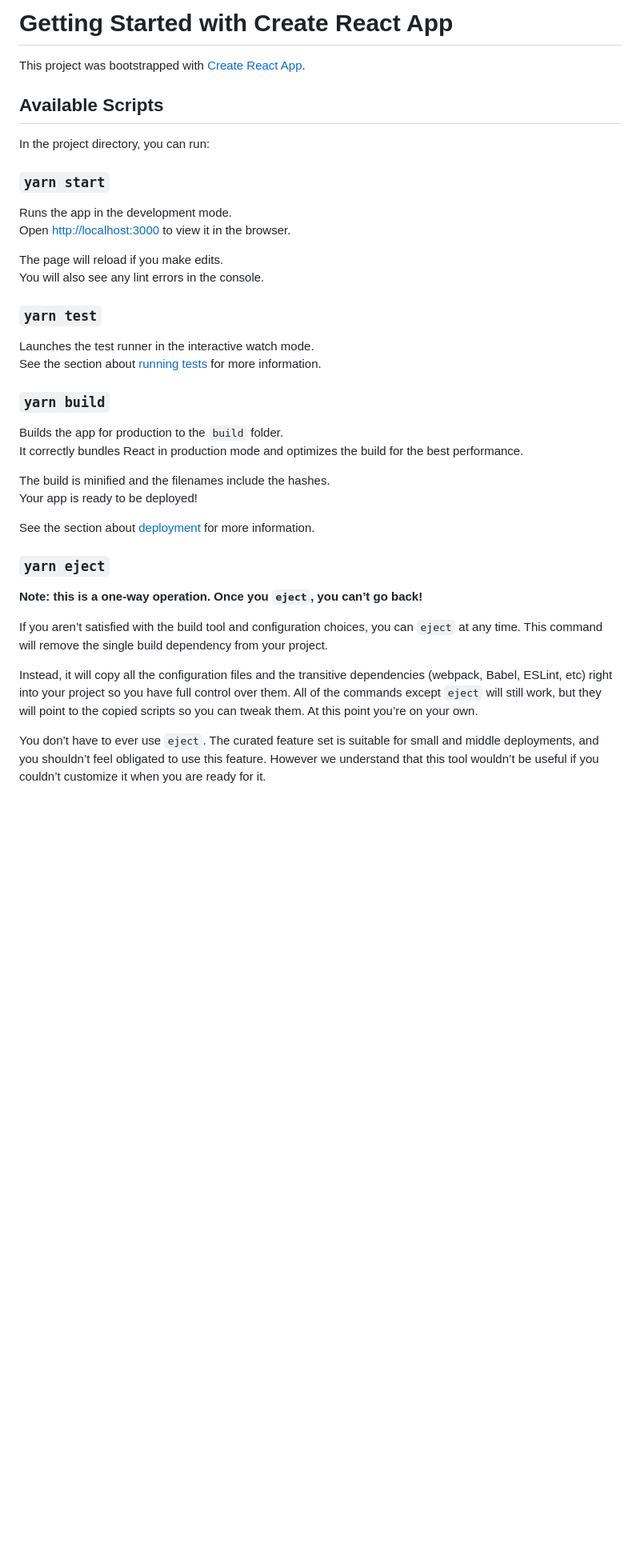
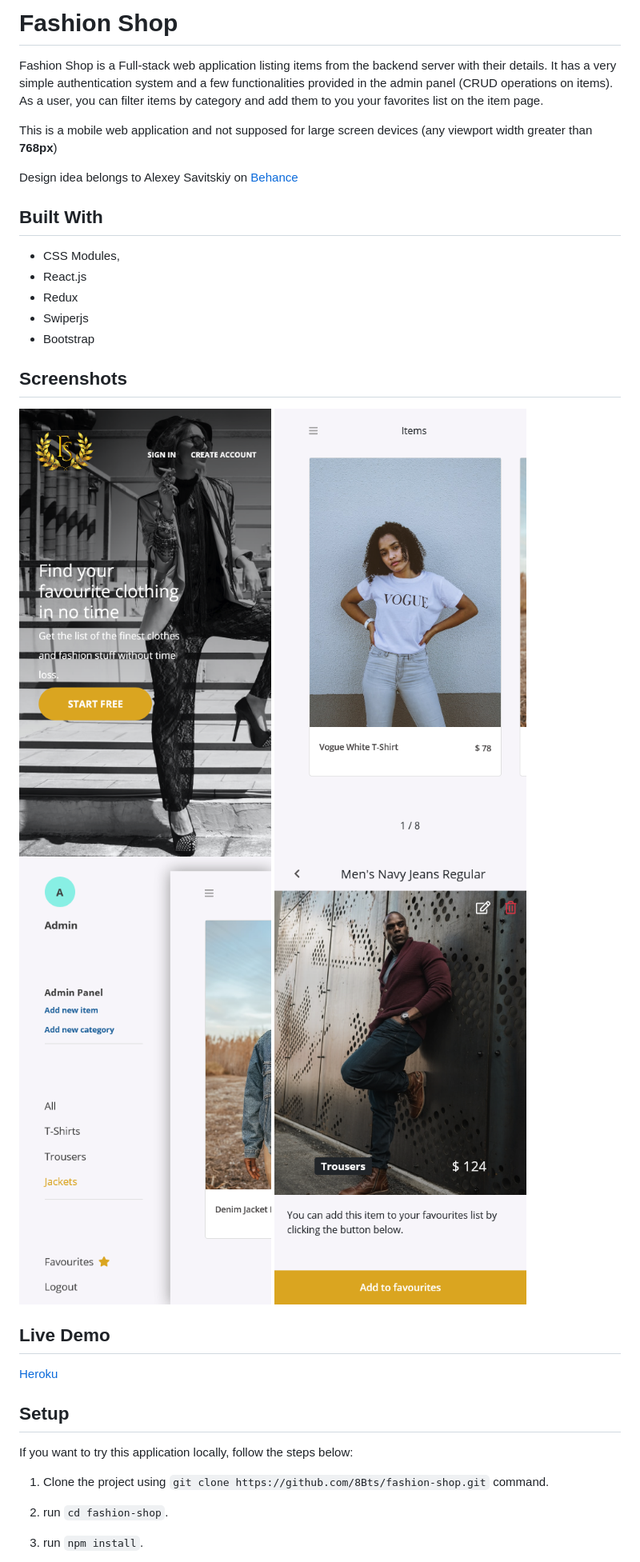
Before and after one commit to 8Bts/fashion-shop, a Markdown page: README.md, the part around the change printed below. Shown: that part at 80% size. Drawn GitHub-style; pictures changed too: screenshots/screenshot-1.png (added), screenshots/screenshot-2.png (added), screenshots/screenshot-3.png (added); blank space fills up the shorter version.

```diff
--- a/README.md
+++ b/README.md
@@ -1,41 +1,42 @@
-# Getting Started with Create React App
+# Fashion Shop
 
-This project was bootstrapped with [Create React App](https://github.com/facebook/create-react-app).
+  Fashion Shop is a Full-stack web application listing items from the backend server with their details.
+  It has a very simple authentication system and a few functionalities provided in the admin panel (CRUD operations on items).
+  As a user, you can filter items by category and add them to you your favorites list on the item page.
 
-## Available Scripts
+  This is a mobile web application and not supposed for large screen devices (any viewport width greater than __768px__)
 
-In the project directory, you can run:
+  Design idea belongs to Alexey Savitskiy on [Behance](https://www.behance.net/gallery/37706679/Circle-(Landing-page-Dashboard-Mobile-App))
 
-### `yarn start`
 
-Runs the app in the development mode.\
-Open [http://localhost:3000](http://localhost:3000) to view it in the browser.
+## Built With
 
-The page will reload if you make edits.\
-You will also see any lint errors in the console.
 
-### `yarn test`
+- CSS Modules,
+- React.js
+- Redux
+- Swiperjs
+- Bootstrap
 
-Launches the test runner in the interactive watch mode.\
-See the section about [running tests](https://facebook.github.io/create-react-app/docs/running-tests) for more information.
 
-### `yarn build`
+## Screenshots
 
-Builds the app for production to the `build` folder.\
-It correctly bundles React in production mode and optimizes the build for the best performance.
+<img src="./screenshots/screenshot-1.png" width="24.5%">
+<img src="./screenshots/screenshot-2.png" width="24.5%">
+<img src="./screenshots/screenshot-3.png" width="24.5%">
+<img src="./screenshots/screenshot-4.png" width="24.5%">
 
-The build is minified and the filenames include the hashes.\
-Your app is ready to be deployed!
+## Live Demo
 
-See the section about [deployment](https://facebook.github.io/create-react-app/docs/deployment) for more information.
+[Heroku](https://fashion-shop-front.herokuapp.com/)
 
-### `yarn eject`
+## Setup
 
-**Note: this is a one-way operation. Once you `eject`, you can’t go back!**
+  If you want to try this application locally, follow the steps below:
 
-If you aren’t satisfied with the build tool and configuration choices, you can `eject` at any time. This command will remove the single build dependency from your project.
+  1. Clone the project using `git clone https://github.com/8Bts/fashion-shop.git` command.
 
-Instead, it will copy all the configuration files and the transitive dependencies (webpack, Babel, ESLint, etc) right into your project so you have full control over them. All of the commands except `eject` will still work, but they will point to the copied scripts so you can tweak them. At this point you’re on your own.
+  2. run `cd fashion-shop`.
 
-You don’t have to ever use `eject`. The curated feature set is suitable for small and middle deployments, and you shouldn’t feel obligated to use this feature. However we understand that this tool wouldn’t be useful if you couldn’t customize it when you are ready for it.
+  3. run `npm install`.
 
```
Also changed, not shown: other parts of README.md (+16 -16 lines).
